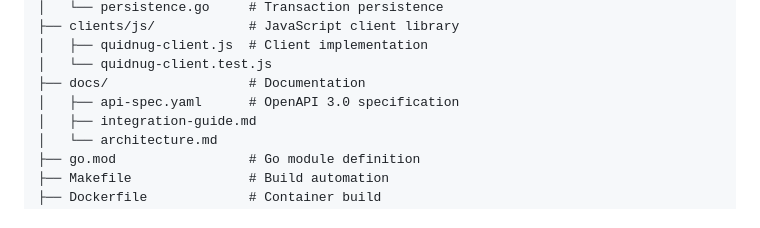
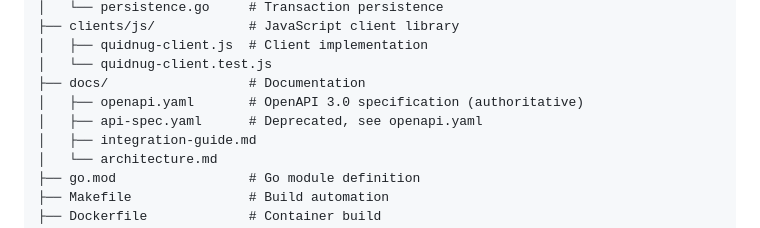
Before and after one commit to bhmortim/quidnug, a Markdown page: README.md, the part around the change. Rendered like a GitHub page.

Commit message:
docs: rename api-spec to openapi and update README structure

```diff
--- a/README.md
+++ b/README.md
@@ -1077,7 +1077,8 @@ quidnug/
 │   ├── quidnug-client.js  # Client implementation
 │   └── quidnug-client.test.js
 ├── docs/                  # Documentation
-│   ├── api-spec.yaml      # OpenAPI 3.0 specification
+│   ├── openapi.yaml       # OpenAPI 3.0 specification (authoritative)
+│   ├── api-spec.yaml      # Deprecated, see openapi.yaml
 │   ├── integration-guide.md
 │   └── architecture.md
 ├── go.mod                 # Go module definition
```
